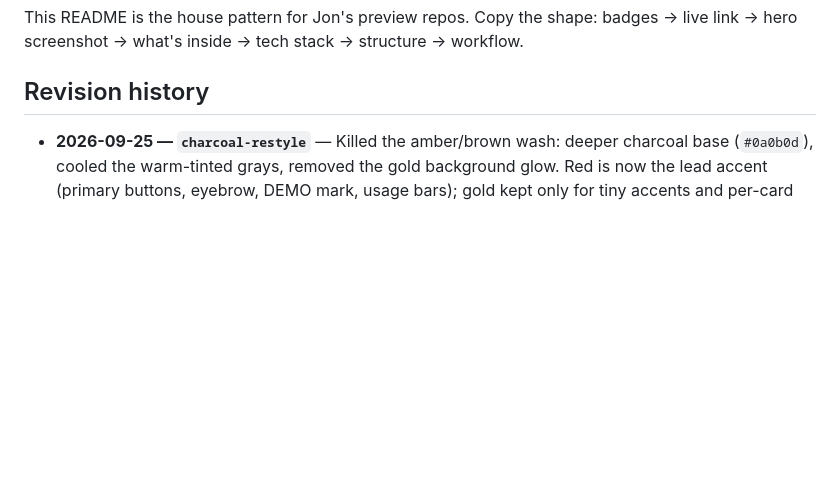
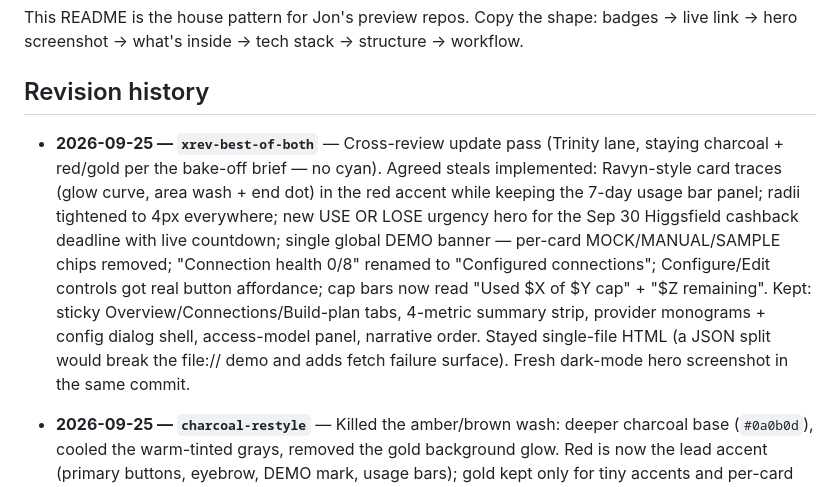
Before and after one commit to jonbeatz/creditlabz-trinity-preview, a Markdown page: README.md, the part around the change. Drawn GitHub-style; blank space fills up the shorter version.

Commit message:
xrev-best-of-both: README revision history entry

```diff
--- a/README.md
+++ b/README.md
@@ -66,6 +66,21 @@ structure → workflow.
 
 ## Revision history
 
+- **2026-09-25 — `xrev-best-of-both`** — Cross-review update pass (Trinity lane,
+  staying charcoal + red/gold per the bake-off brief — no cyan). Agreed steals
+  implemented: Ravyn-style card traces (glow curve, area wash + end dot) in
+  the red accent while keeping the 7-day usage bar panel; radii tightened to
+  4px everywhere; new USE OR LOSE urgency hero for the Sep 30 Higgsfield
+  cashback deadline with live countdown; single global DEMO banner —
+  per-card MOCK/MANUAL/SAMPLE chips removed; "Connection health 0/8" renamed
+  to "Configured connections"; Configure/Edit controls got real button
+  affordance; cap bars now read "Used $X of $Y cap" + "$Z remaining". Kept:
+  sticky Overview/Connections/Build-plan tabs, 4-metric summary strip,
+  provider monograms + config dialog shell, access-model panel, narrative
+  order. Stayed single-file HTML (a JSON split would break the file:// demo
+  and adds fetch failure surface). Fresh dark-mode hero screenshot in the
+  same commit.
+
 - **2026-09-25 — `charcoal-restyle`** — Killed the amber/brown wash: deeper
   charcoal base (`#0a0b0d`), cooled the warm-tinted grays, removed the gold
   background glow. Red is now the lead accent (primary buttons, eyebrow,
```
